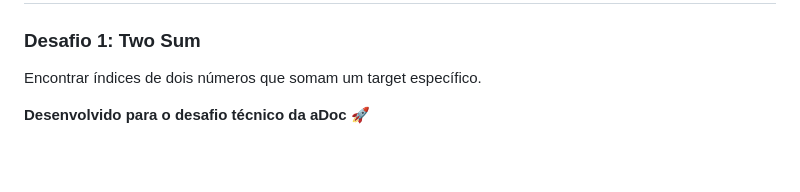
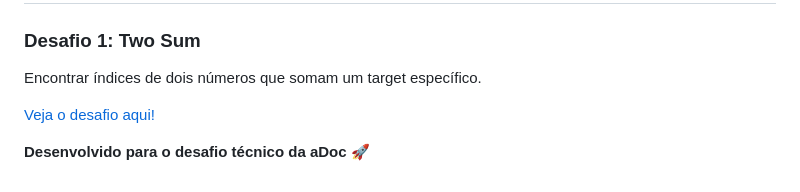
Before and after one commit to gustavo-cigaran/flight-reservation-system, a Markdown page: README.md, the part around one of its changes. Drawn GitHub-style; blank space fills up the shorter version.

```diff
--- a/README.md
+++ b/README.md
@@ -276,4 +276,6 @@ Desenvolvi um sistema financeiro utilizando React no front-end e Java com Spring
 
 Encontrar índices de dois números que somam um target específico.
 
+[Veja o desafio aqui!](desafio_two_sum/desafio.py)
+
 **Desenvolvido para o desafio técnico da aDoc** 🚀
```
Also changed, not shown: other parts of README.md (+1 -1 lines).
